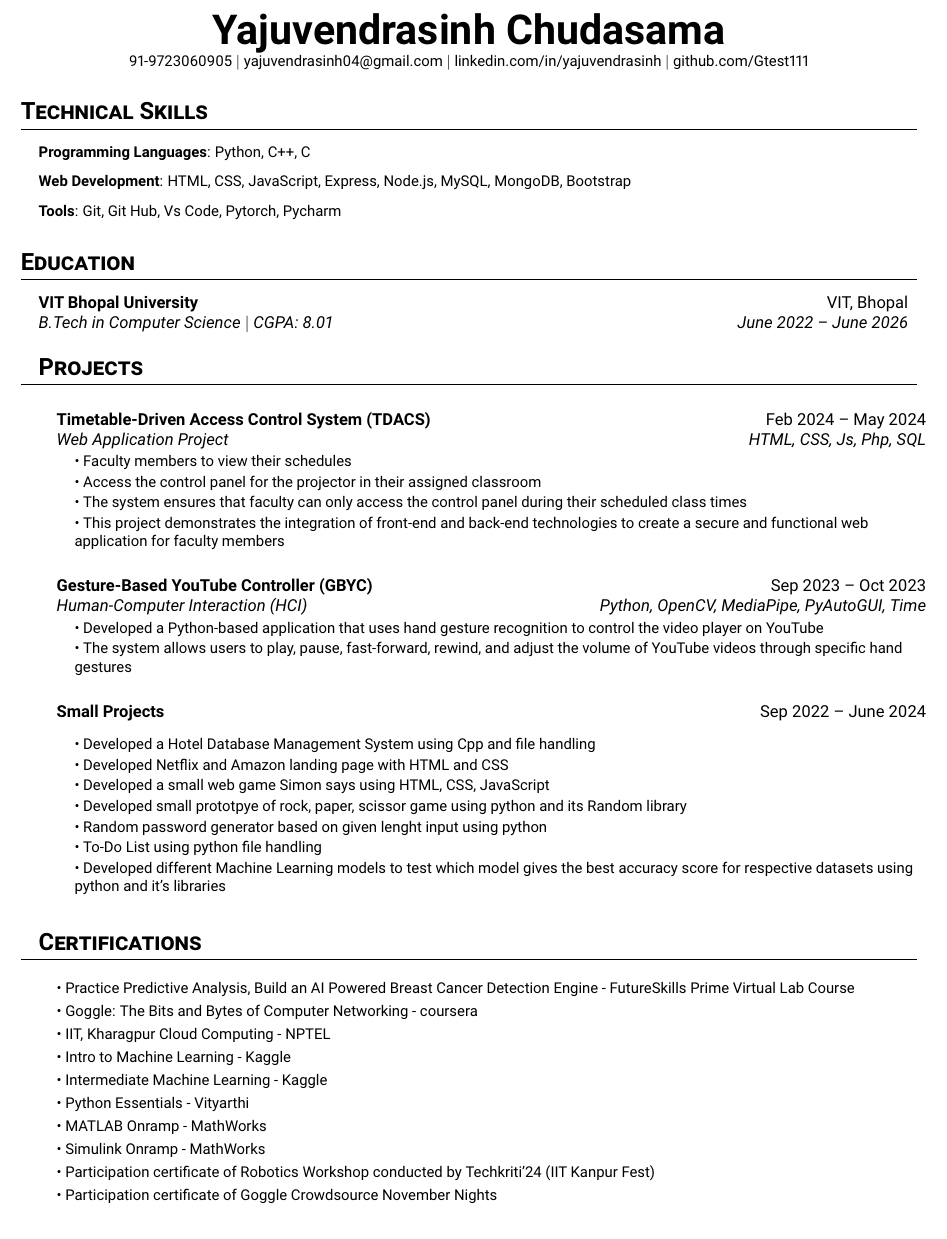
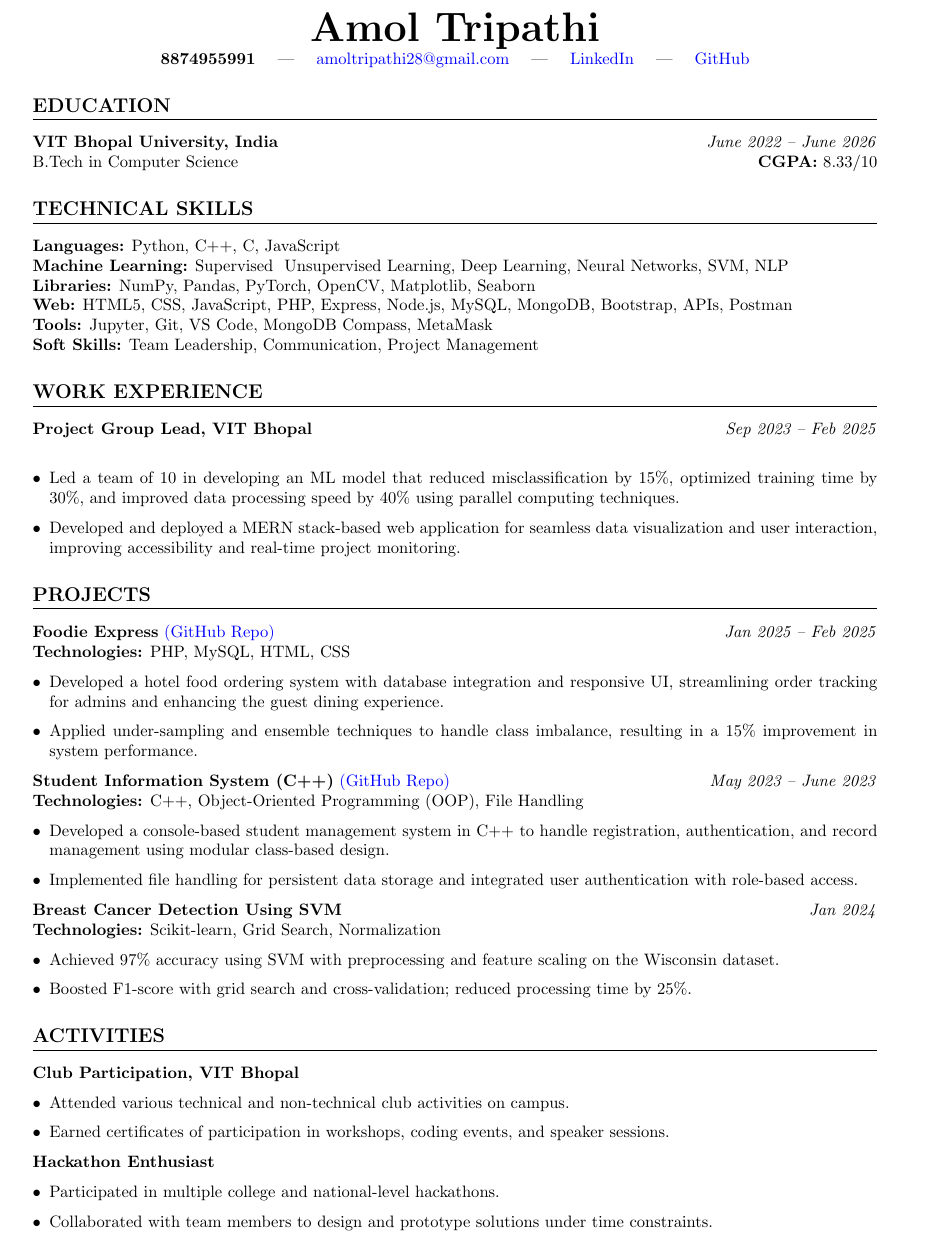
Before and after one commit to amoltrip28/Resume, a LaTeX CV (resume(code).tex): part of the page, cut at the place of the change. Compiled offline with pdfLaTeX.

Commit message:
update commit

```diff
--- a/resume(code).tex
+++ b/resume(code).tex
@@ -55,77 +20,87 @@
 \begin{document}
 
 \begin{center}
-  \textbf{\Huge Yajuvendrasinh Chudasama} \\
-  \small 91-9723060905 $|$ \href{mailto:yajuvendrasinh04@gmail.com}{yajuvendrasinh04@gmail.com} $|$
-  \href{https://www.linkedin.com/in/yajuvendrasinh-chudasama-392a34251/}{linkedin.com/in/yajuvendrasinh} $|$
-  \href{https://github.com/Gtest111}{github.com/Gtest111}
+    \textbf{\Huge Amol Tripathi} \\
+    \vspace{0.2em}
+    \textbf{8874955991} \quad | \quad
+    \href{mailto:amoltripathi28@gmail.com}{amoltripathi28@gmail.com} \quad | \quad
+    \href{https://www.linkedin.com/in/amol-tri12/}{LinkedIn} \quad | \quad \href{https://github.com/amoltrip28}{GitHub}
 \end{center}
 
+\section*{EDUCATION}
+\textbf{VIT Bhopal University, India} \hfill \textit{June 2022 – June 2026} \\
+B.Tech in Computer Science \hfill \textbf{CGPA:} 8.33/10
 
-\section{Technical Skills}
-\resumeSubHeadingList
-  \resumeItem{\textbf{Programming Languages}: Python, C++, C}
-  \resumeItem{\textbf{Web Development}: HTML, CSS, JavaScript, Express, Node.js, MySQL, MongoDB, Bootstrap}
-  \resumeItem{\textbf{Tools}: Git, Git Hub, Vs Code, Pytorch, Pycharm}
-\resumeSubHeadingListEnd
+\section*{TECHNICAL SKILLS}
+\textbf{Languages:} Python, C++, C, JavaScript \\
+\textbf{Machine Learning:} Supervised & Unsupervised Learning, Deep Learning, Neural Networks, SVM, NLP \\
+\textbf{Libraries:} NumPy, Pandas, PyTorch, OpenCV, Matplotlib, Seaborn \\
+\textbf{Web:} HTML5, CSS, JavaScript, PHP, Express, Node.js, MySQL, MongoDB, Bootstrap, APIs, Postman \\
+\textbf{Tools:} Jupyter, Git, VS Code, MongoDB Compass, MetaMask \\
+\textbf{Soft Skills:} Team Leadership, Communication, Project Management
 
-\section{Education}
-\resumeSubHeadingList
-  \resumeSubheading
-      {VIT Bhopal University}{VIT, Bhopal}
-      {B.Tech in Computer Science $|$ CGPA: 8.01}{June 2022 -- June 2026}
+\section*{WORK EXPERIENCE}
+
+\textbf{Project Group Lead, VIT Bhopal} \hfill \textit{Sep 2023 – Feb 2025} \\
+\begin{itemize}[leftmargin=1em]
+    \item Led a team of 10 in developing an ML model that reduced misclassification by 15\%, optimized training time by 30\%, and improved data processing speed by 40\% using parallel computing techniques.
+    \item Developed and deployed a MERN stack-based web application for seamless data visualization and user interaction, improving accessibility and real-time project monitoring.
+\end{itemize}
 
 
-\section{Projects}
-\resumeSubHeadingList
-  \resumeSubheading
-      {Timetable-Driven Access Control System (TDACS)}{Feb 2024 -- May 2024}
-      {Web Application Project}{HTML, CSS, Js, Php, SQL}
-      \resumeSubHeadingList
-          \resumeItem{ }
-          \resumeItem{\textbullet\ Faculty members to view their schedules}
-          \resumeItem{\textbullet\ Access the control panel for the projector in their assigned classroom}
-          \resumeItem{\textbullet\ The system ensures that faculty can only access the control panel during their scheduled class times}
-          \resumeItem{\textbullet\ This project demonstrates the integration of front-end and back-end technologies to create a secure and functional web application for faculty members}
-      \resumeSubHeadingListEnd
-  \resumeSubheading
-      {Gesture-Based YouTube Controller (GBYC)}{Sep 2023 -- Oct 2023}
-      {Human-Computer Interaction (HCI)}{Python, OpenCV, MediaPipe, PyAutoGUI, Time}
-      \resumeSubHeadingList
-          \resumeItem{ }
-          \resumeItem{\textbullet\ Developed a Python-based application that uses hand gesture recognition to control the video player on YouTube}
-          \resumeItem{\textbullet\ The system allows users to play, pause, fast-forward, rewind, and adjust the volume of YouTube videos through specific hand gestures}
+\section*{PROJECTS}
+% \textbf{AI-Powered Sentiment Analysis and Tweet Fetching Engine} \hfill \textit{Jan 2025 – Feb 2025} \\
+% \textbf{Technologies:} Python, TextBlob, Tweepy, Twitter API v2, NLP \\
+% \begin{itemize}[leftmargin=1em]
+%     \item Processed 10K+ tweets using Twitter API for real-time sentiment analysis.
+%     \item Boosted classification accuracy by 10\% via data preprocessing and polarity scoring.
+%     \item Built CLI tool that improved analysis efficiency by 35\%.
+% \end{itemize}
 
-      \resumeSubHeadingListEnd
-      \resumeSubheading
-      {Small Projects}{Sep 2022 -- June 2024}
-      { }{ }
-      \resumeSubHeadingList
-          \resumeItem{\textbullet\ Developed a Hotel Database Management System using Cpp and file handling}
-          \resumeItem{\textbullet\ Developed Netflix and Amazon landing page with HTML and CSS }
-          \resumeItem{\textbullet\ Developed a small web game Simon says using HTML, CSS, JavaScript}
-          \resumeItem{\textbullet\ Developed small prototpye of rock, paper, scissor game using python and its Random library}
-          \resumeItem{\textbullet\ Random password generator based on given lenght input using python}
-          \resumeItem{\textbullet\ To-Do List using python file handling}
-          \resumeItem{\textbullet\ Developed different Machine Learning models to test which model gives the best accuracy score for respective datasets using python and it's libraries}
-      \resumeSubHeadingListEnd
-\resumeSubHeadingListEnd
+\textbf{Foodie Express} \href{https://github.com/amoltrip28/foodie-express}{(GitHub Repo)} \hfill \textit{Jan 2025 – Feb 2025} \\
+\textbf{Technologies:} PHP, MySQL, HTML, CSS
+\begin{itemize}[leftmargin=1em]
+    \item Developed a hotel food ordering system with database integration and responsive UI, streamlining order tracking for admins and enhancing the guest dining experience.
+    \item Applied under-sampling and ensemble techniques to handle class imbalance, resulting in a 15\% improvement in system performance.
+\end{itemize}
+
+\textbf{Student Information System (C++)} \href{https://github.com/amoltrip28/Student-Information-System}{(GitHub Repo)} \hfill \textit{May 2023 – June 2023} \\
+\textbf{Technologies:} C++, Object-Oriented Programming (OOP), File Handling
+\begin{itemize}[leftmargin=1em]
+    \item Developed a console-based student management system in C++ to handle registration, authentication, and record management using modular class-based design.
+    \item Implemented file handling for persistent data storage and integrated user authentication with role-based access.
+\end{itemize}
 
 
+\textbf{Breast Cancer Detection Using SVM} \hfill \textit{Jan 2024} \\
+\textbf{Technologies:} Scikit-learn, Grid Search, Normalization
+\begin{itemize}[leftmargin=1em]
+    \item Achieved 97\% accuracy using SVM with preprocessing and feature scaling on the Wisconsin dataset.
+    \item Boosted F1-score with grid search and cross-validation; reduced processing time by 25\%.
+\end{itemize}
 
 
-\section{Certifications}
-\resumeSubHeadingList
-  \resumeItem{\textbullet\ Practice Predictive Analysis, Build an AI Powered Breast Cancer Detection Engine - FutureSkills Prime Virtual Lab Course}
-  \resumeItem{\textbullet\ Goggle: The Bits and Bytes of Computer Networking - coursera}
-  \resumeItem{\textbullet\ IIT, Kharagpur Cloud Computing - NPTEL}
-  \resumeItem{\textbullet\ Intro to Machine Learning - Kaggle}
-  \resumeItem{\textbullet\ Intermediate Machine Learning - Kaggle}
-  \resumeItem{\textbullet\ Python Essentials - Vityarthi}
-  \resumeItem{\textbullet\ MATLAB Onramp - MathWorks}
-  \resumeItem{\textbullet\ Simulink Onramp - MathWorks}
-  \resumeItem{\textbullet\ Participation certificate of Robotics Workshop conducted by Techkriti'24 (IIT Kanpur Fest)}
-  \resumeItem{\textbullet\ Participation certificate of Goggle Crowdsource November Nights}
-\resumeSubHeadingListEnd
+\section*{ACTIVITIES}
+
+\textbf{Club Participation, VIT Bhopal} \hfill \textit{}
+\begin{itemize}[leftmargin=1em]
+    \item Attended various technical and non-technical club activities on campus.
+    \item Earned certificates of participation in workshops, coding events, and speaker sessions.
+\end{itemize}
+
+\textbf{Hackathon Enthusiast} \hfill \textit{}
+\begin{itemize}[leftmargin=1em]
+    \item Participated in multiple college and national-level hackathons.
+    \item Collaborated with team members to design and prototype solutions under time constraints.
+\end{itemize}
+
+
+% \section*{CERTIFICATIONS}
+% \begin{itemize}[leftmargin=1em]
+%     \item Practice Predictive Analysis - FutureSkills Prime Virtual Lab
+%     \item Bits and Bytes of Computer Networking – Google (Coursera)
+%     \item Cloud Computing – NPTEL (IIT Kharagpur)
+%     \item Intro & Intermediate Machine Learning – Kaggle
+% \end{itemize}
 
 \end{document}
```
Also changed, not shown: Amol_Resume.pdf, resume(code).tex (65 more changed lines).
